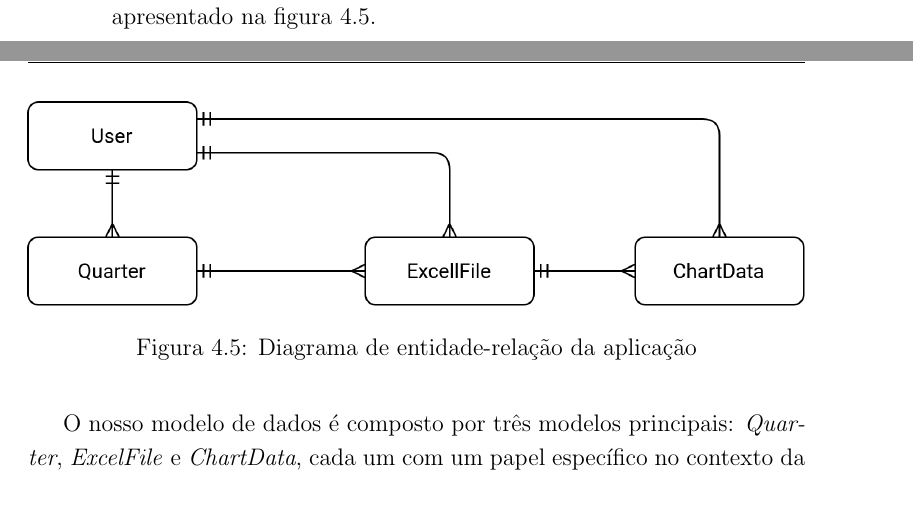
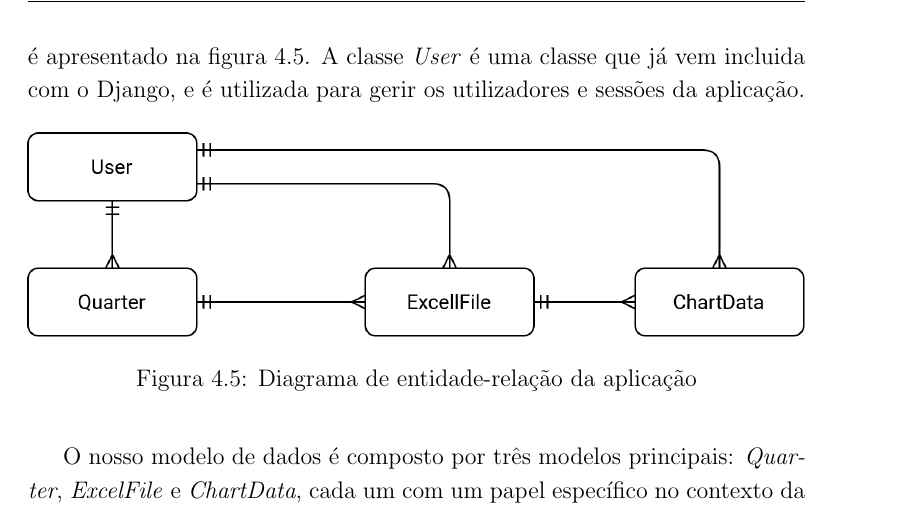
Before and after one commit to alicescfernandes/capstone_project, a LaTeX thesis (docs/final_report/00_PRJ_main.tex, which reads docs/final_report/01_PRJ_cap_4_5_6.tex): two parts of pages 60 and 61 of 103 before the commit and part of page 61 of 103 after it, the two joined at a grey line, cut at the place of the change. Compiled offline with pdfLaTeX.

Commit message:
adds user

```diff
--- a/docs/final_report/01_PRJ_cap_4_5_6.tex
+++ b/docs/final_report/01_PRJ_cap_4_5_6.tex
@@ -151,7 +151,7 @@ A aplicação web foi desenvolvida utilizando o framework Django como já descri
 
 \subsubsection{Modelos de Dados}
 
-A aplicação utiliza três modelos principais para gerir os dados, cada um com um papel específico na gestão e organização da informação. Estes modelos formam a base da aplicação, permitindo uma estrutura clara e organizada dos dados. Como o Django utiliza o \gls{orm} para gerir as relações entre os modelos, cada classe representa também um modelo na base de dados, que é apresentado na figura \ref{fig:er-diagram}.
+A aplicação utiliza três modelos principais para gerir os dados, cada um com um papel específico na gestão e organização da informação. Estes modelos formam a base da aplicação, permitindo uma estrutura clara e organizada dos dados. Como o Django utiliza o \gls{orm} para gerir as relações entre os modelos, cada classe representa também um modelo na base de dados, que é apresentado na figura \ref{fig:er-diagram}. A classe \textit{User} é uma classe que já vem incluida com o Django, e é utilizada para gerir os utilizadores e sessões da aplicação.
 
 \begin{figure}[H]
     \centering
```
